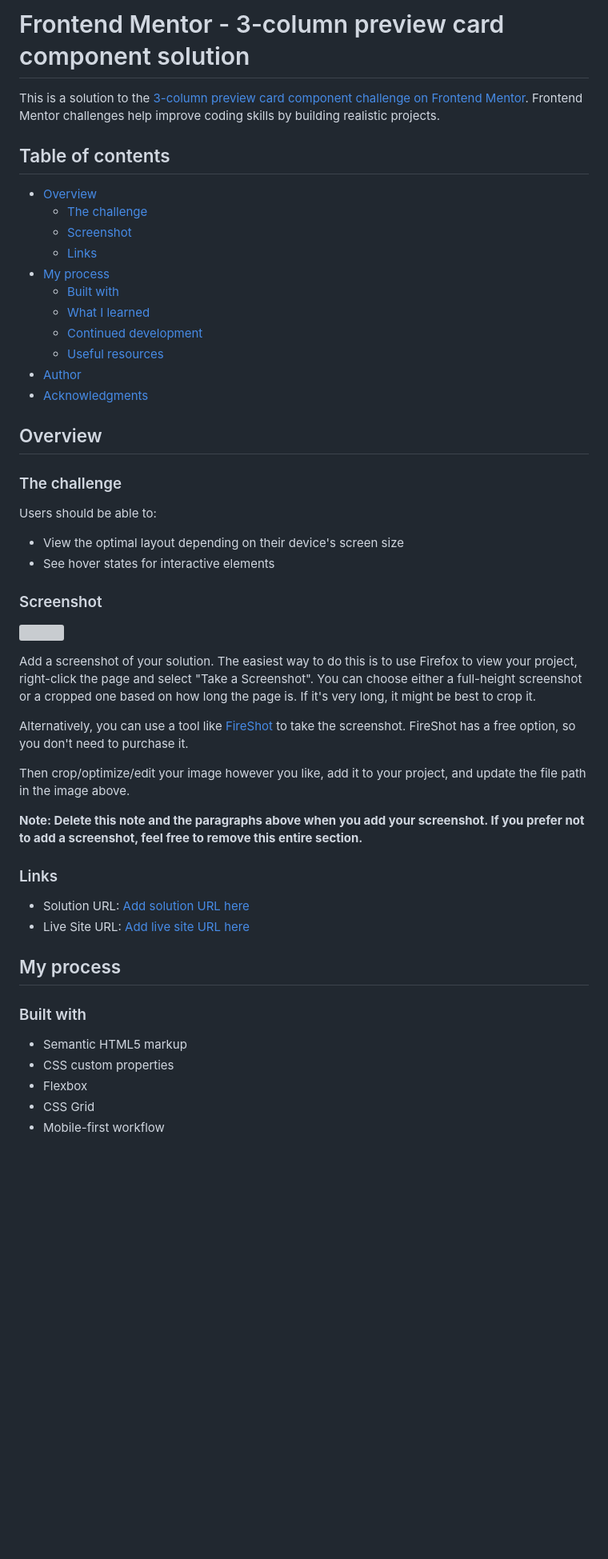
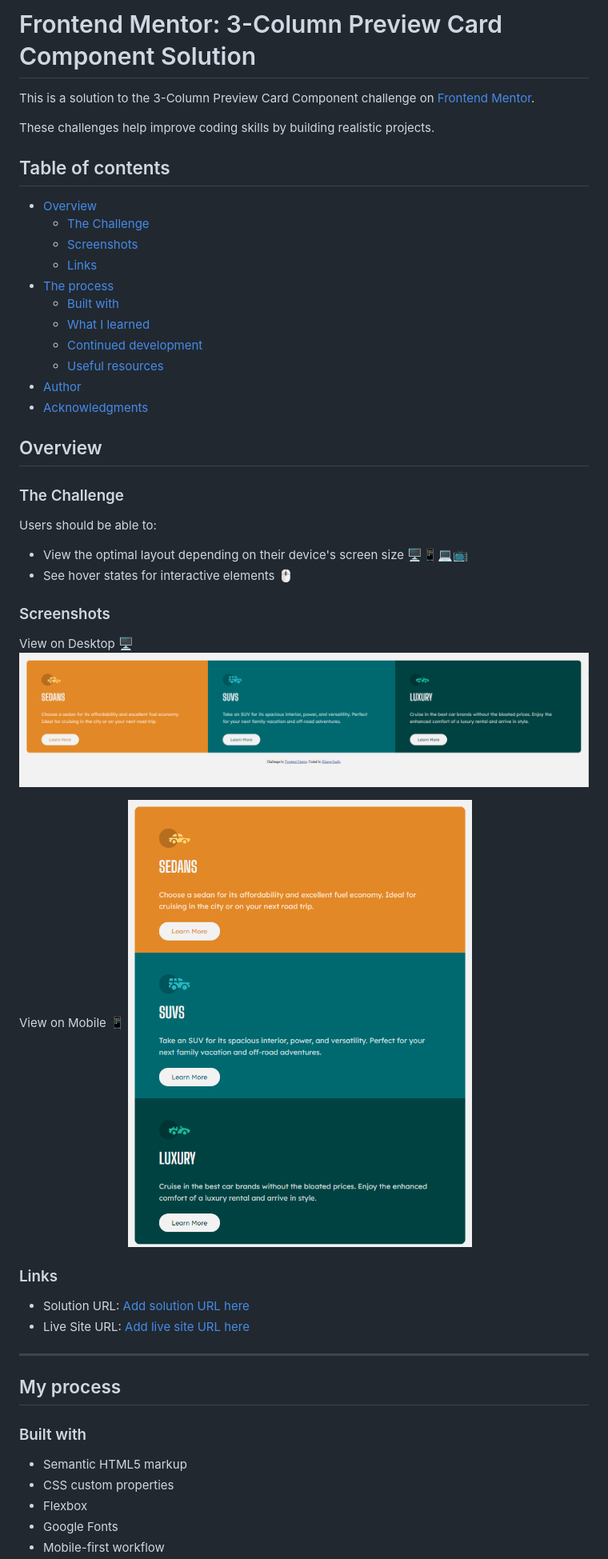
Before and after one commit to khareesmith/FEM_3-Card-Component, a Markdown page: README-template.md, the part around the change printed below. Shown: that part at 80% size. Drawn GitHub-style; pictures changed too: images/desktop-screen.png (added), images/mobile-screen.png (added); blank space fills up the shorter version; grey boxes are pictures that could not be loaded.

Commit message:
final clean-up. Completed solution.

```diff
--- a/README-template.md
+++ b/README-template.md
@@ -1,14 +1,16 @@
-# Frontend Mentor - 3-column preview card component solution
+# Frontend Mentor: 3-Column Preview Card Component Solution
 
-This is a solution to the [3-column preview card component challenge on Frontend Mentor](https://www.frontendmentor.io/challenges/3column-preview-card-component-pH92eAR2-). Frontend Mentor challenges help improve coding skills by building realistic projects.
+This is a solution to the 3-Column Preview Card Component challenge on [Frontend Mentor](https://www.frontendmentor.io/challenges/3column-preview-card-component-pH92eAR2-).
+
+These challenges help improve coding skills by building realistic projects.
 
 ## Table of contents
 
 - [Overview](#overview)
-  - [The challenge](#the-challenge)
-  - [Screenshot](#screenshot)
+  - [The Challenge](#the-challenge)
+  - [Screenshots](#screenshots)
   - [Links](#links)
-- [My process](#my-process)
+- [The process](#my-process)
   - [Built with](#built-with)
   - [What I learned](#what-i-learned)
   - [Continued development](#continued-development)
@@ -19,30 +21,25 @@ This is a solution to the [3-column preview card component challenge on Frontend
 
 ## Overview
 
-### The challenge
+### The Challenge
 
 Users should be able to:
 
-- View the optimal layout depending on their device's screen size
-- See hover states for interactive elements
+- View the optimal layout depending on their device's screen size 🖥📱💻📺
+- See hover states for interactive elements 🖱
 
-### Screenshot
+### Screenshots
+View on Desktop 🖥
+![](images/desktop-screen.png)
 
-![](./screenshot.jpg)
-
-Add a screenshot of your solution. The easiest way to do this is to use Firefox to view your project, right-click the page and select "Take a Screenshot". You can choose either a full-height screenshot or a cropped one based on how long the page is. If it's very long, it might be best to crop it.
-
-Alternatively, you can use a tool like [FireShot](https://getfireshot.com/) to take the screenshot. FireShot has a free option, so you don't need to purchase it.
-
-Then crop/optimize/edit your image however you like, add it to your project, and update the file path in the image above.
-
-**Note: Delete this note and the paragraphs above when you add your screenshot. If you prefer not to add a screenshot, feel free to remove this entire section.**
+View on Mobile 📱
+![](images/mobile-screen.png)
 
 ### Links
 
 - Solution URL: [Add solution URL here](https://your-solution-url.com)
 - Live Site URL: [Add live site URL here](https://your-live-site-url.com)
-
+---
 ## My process
 
 ### Built with
@@ -50,5 +47,5 @@ Then crop/optimize/edit your image however you like, add it to your project, and
 - Semantic HTML5 markup
 - CSS custom properties
 - Flexbox
-- CSS Grid
+- Google Fonts
 - Mobile-first workflow
```
Also changed, not shown: other parts of README-template.md (+15 -38 lines), 2 other files.
